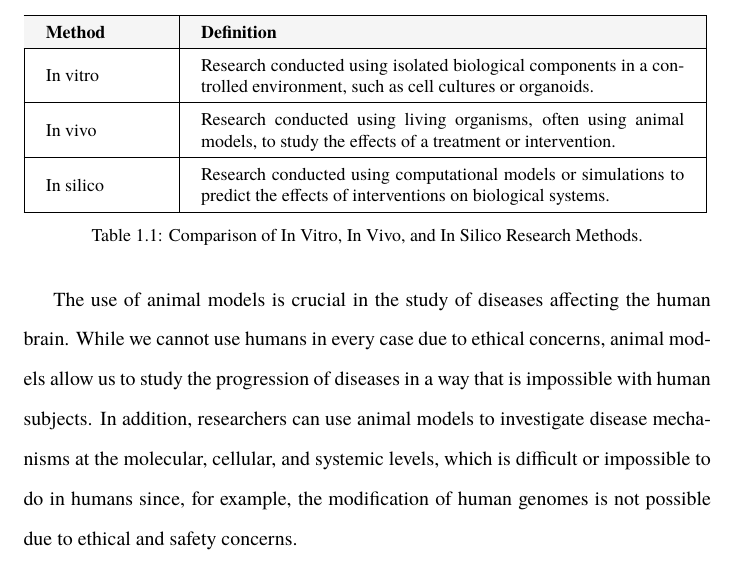
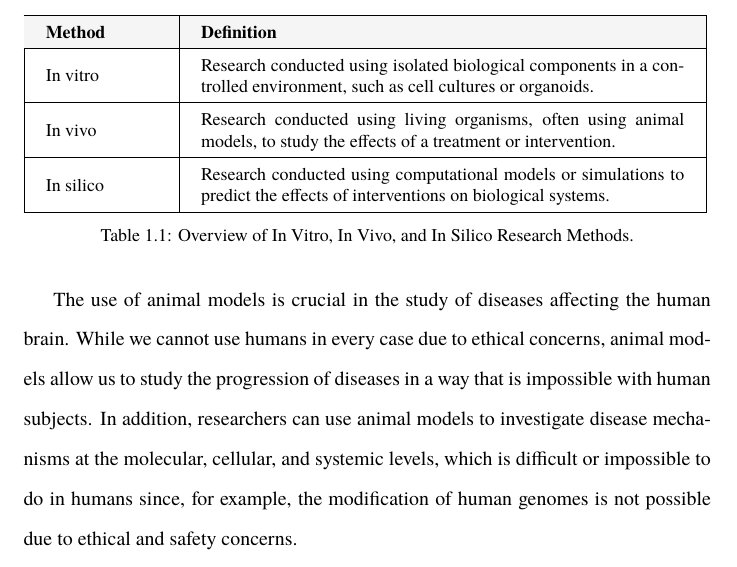
Before and after one commit to danburonline/public-writings, a LaTeX paper (02_essays/2023/04_essay/essay.tex): part of page 5 of 8, cut so that both start at the same text. Compiled offline with pdfLaTeX.

Commit message:
Rename table caption

```diff
--- a/02_essays/2023/04_essay/essay.tex
+++ b/02_essays/2023/04_essay/essay.tex
@@ -135,7 +135,7 @@
         \hline
       \end{tabular}
     }
-    \caption{Comparison of In Vitro, In Vivo, and In Silico Research Methods.}
+    \caption{Overview of In Vitro, In Vivo, and In Silico Research Methods.}
     \label{tab:overview-research-methods}
   \end{table}
 
```
Also changed, not shown: 02_essays/2023/04_essay/essay.pdf.
